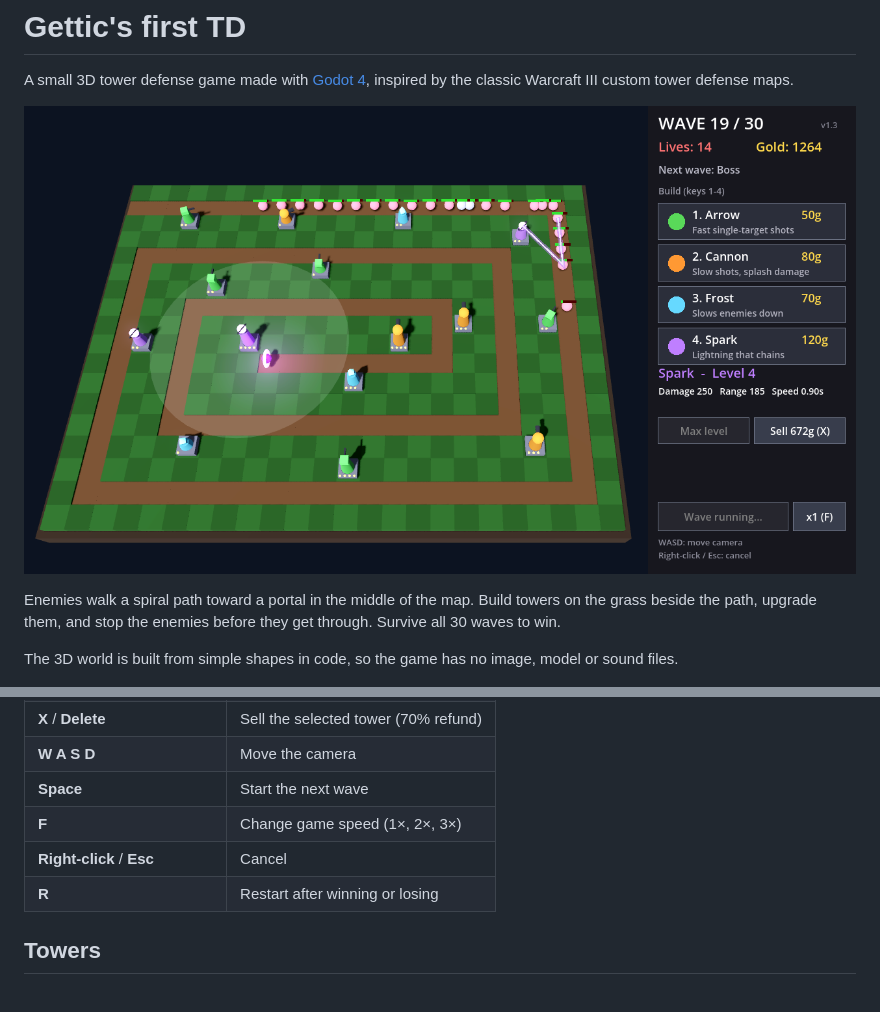
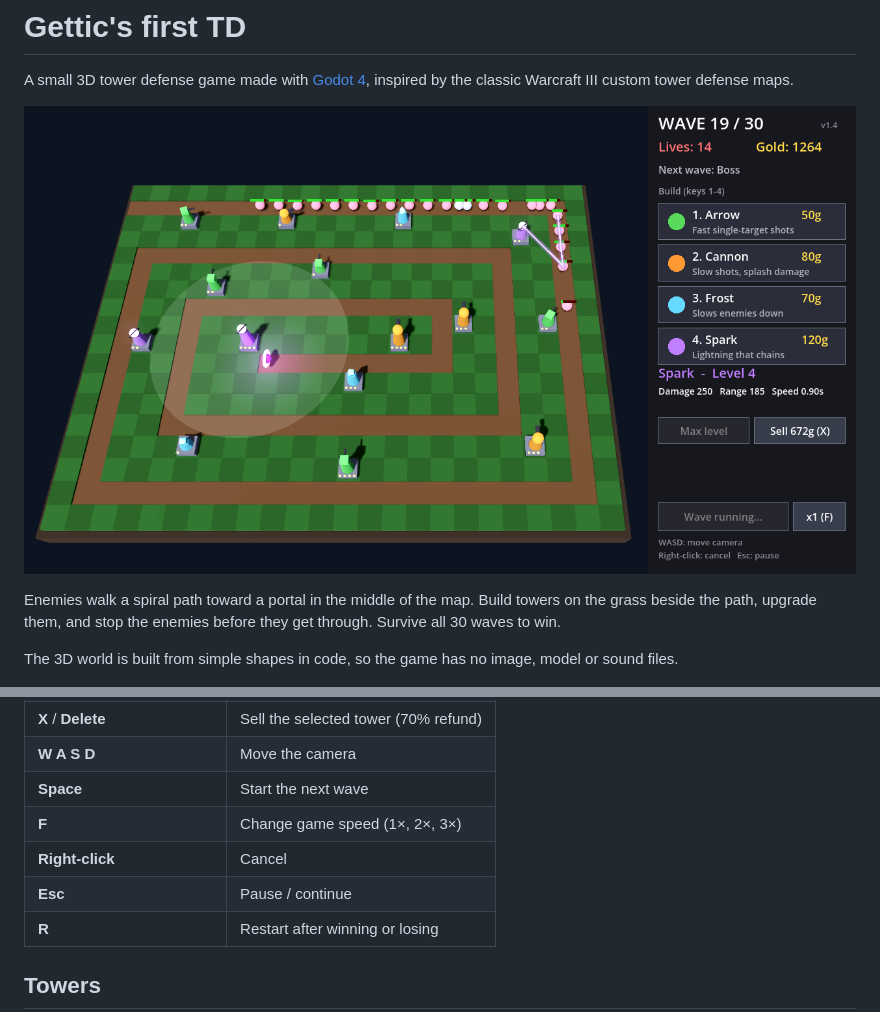
Before and after one commit to gettic/Gettics-first-TD, a Markdown page: README.md, 2 parts joined by grey strips. GitHub-like rendering; pictures changed too: screenshot.png.

Commit message:
Pause the game with Esc
- Esc pauses and unpauses; the map dims and shows a PAUSED message
- Nothing moves and clicks/keys are ignored while paused
- Right-click still cancels building
- Set version to 1.4; update README controls and screenshot

```diff
--- a/README.md
+++ b/README.md
@@ -38,7 +38,8 @@ godot --path path/to/this/folder
 | **W A S D** | Move the camera |
 | **Space** | Start the next wave |
 | **F** | Change game speed (1×, 2×, 3×) |
-| **Right-click** / **Esc** | Cancel |
+| **Right-click** | Cancel |
+| **Esc** | Pause / continue |
 | **R** | Restart after winning or losing |
 
 ## Towers
```
Also changed, not shown: 2 other files.
